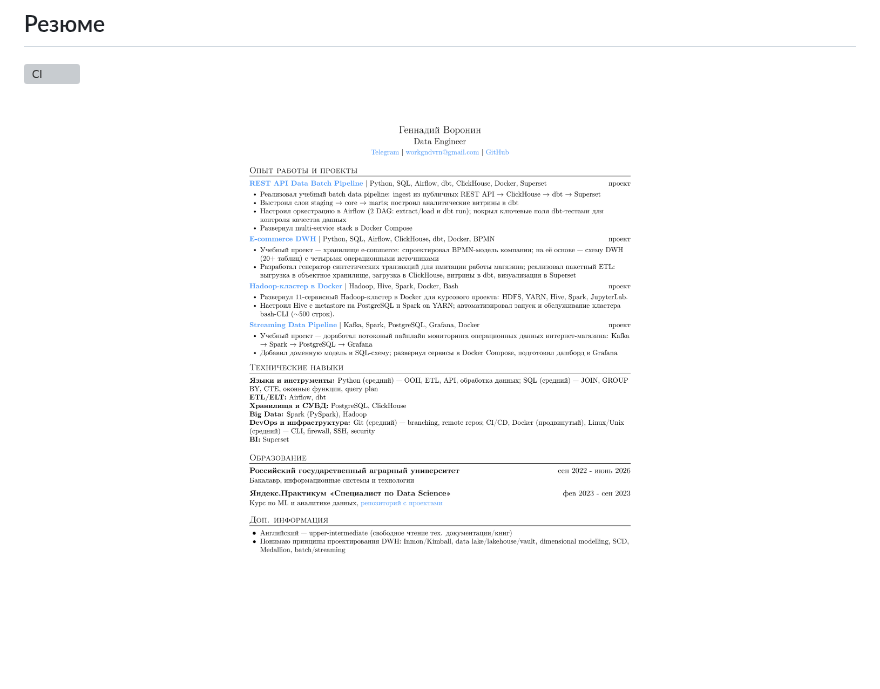
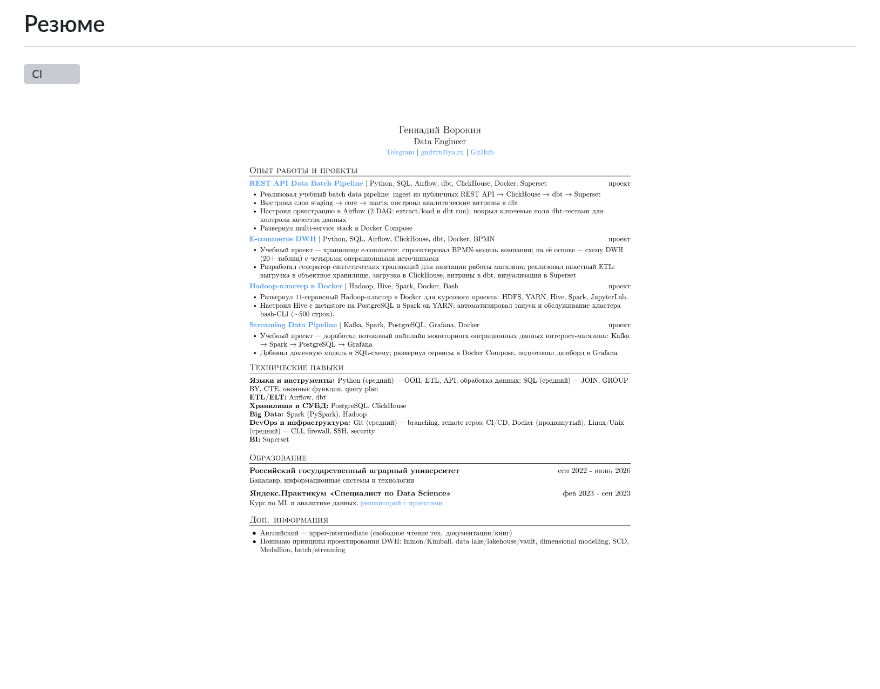
Before and after one commit to gndvrn/gndvrn, a Markdown page: README.md, the part around the change. Rendered like a GitHub page; pictures changed too: assets/resume.png; grey boxes are pictures that could not be loaded.

Commit message:
chore: regenerate resume preview

```diff
--- a/README.md
+++ b/README.md
@@ -15,7 +15,7 @@
 <!-- RESUME_PREVIEW:START -->
 <p align="center">
   <a href="./resume/resume.pdf">
-    <img src="./assets/resume.png?v=e081d08" alt="Резюме — Data Engineer" width="600">
+    <img src="./assets/resume.png?v=f43f7fc" alt="Резюме — Data Engineer" width="600">
   </a>
 </p>
 <!-- RESUME_PREVIEW:END -->
```
